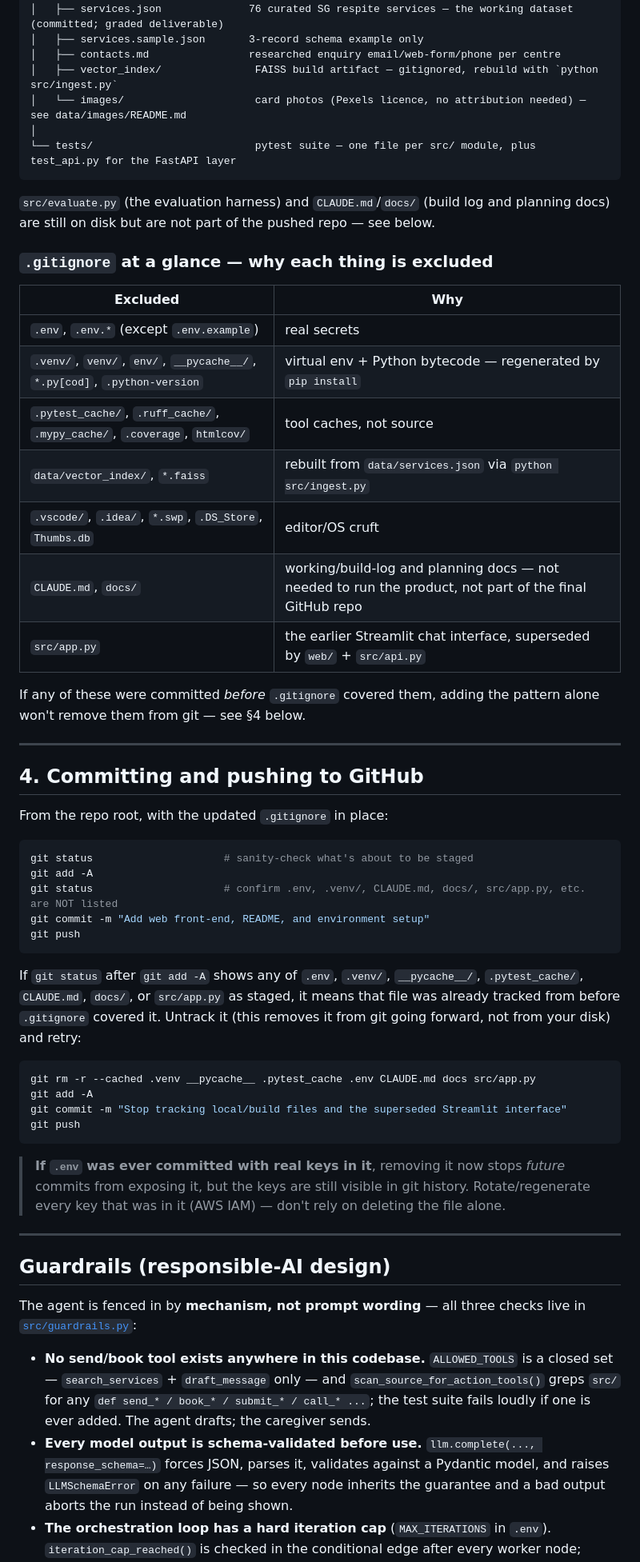
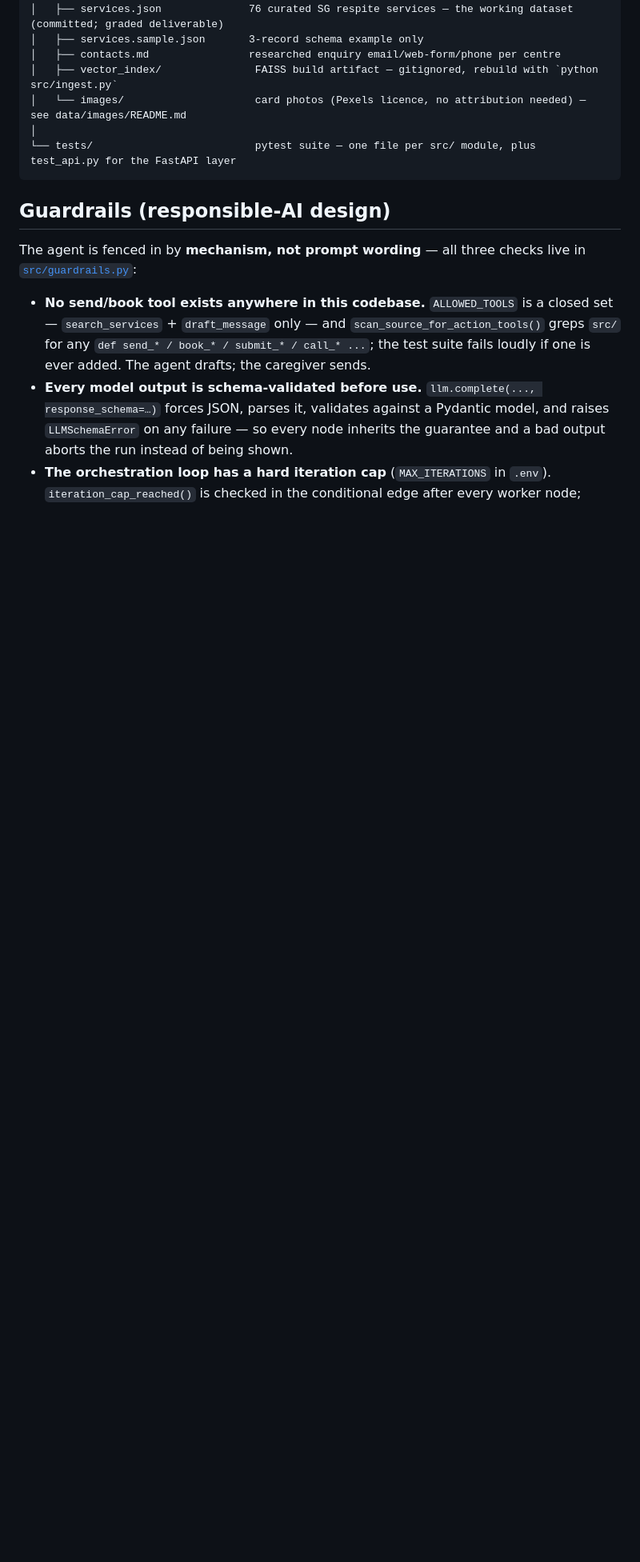
Before and after one commit to jy59-afk/caregiving, a Markdown page: README.md, the part around the change. Shown at 80% size. GitHub-like rendering; blank space fills up the shorter version.

Commit message:
final README

````diff
--- a/README.md
+++ b/README.md
@@ -257,59 +257,6 @@ hackathon/
 └── tests/                          pytest suite — one file per src/ module, plus test_api.py for the FastAPI layer
 ```
 
-`src/evaluate.py` (the evaluation harness) and `CLAUDE.md`/`docs/` (build
-log and planning docs) are still on disk but are not part of the pushed
-repo — see below.
-
-### `.gitignore` at a glance — why each thing is excluded
-
-| Excluded | Why |
-|---|---|
-| `.env`, `.env.*` (except `.env.example`) | real secrets |
-| `.venv/`, `venv/`, `env/`, `__pycache__/`, `*.py[cod]`, `.python-version` | virtual env + Python bytecode — regenerated by `pip install` |
-| `.pytest_cache/`, `.ruff_cache/`, `.mypy_cache/`, `.coverage`, `htmlcov/` | tool caches, not source |
-| `data/vector_index/`, `*.faiss` | rebuilt from `data/services.json` via `python src/ingest.py` |
-| `.vscode/`, `.idea/`, `*.swp`, `.DS_Store`, `Thumbs.db` | editor/OS cruft |
-| `CLAUDE.md`, `docs/` | working/build-log and planning docs — not needed to run the product, not part of the final GitHub repo |
-| `src/app.py` | the earlier Streamlit chat interface, superseded by `web/` + `src/api.py` |
-
-If any of these were committed *before* `.gitignore` covered them, adding
-the pattern alone won't remove them from git — see §4 below.
-
----
-
-## 4. Committing and pushing to GitHub
-
-From the repo root, with the updated `.gitignore` in place:
-
-```bash
-git status                     # sanity-check what's about to be staged
-git add -A
-git status                     # confirm .env, .venv/, CLAUDE.md, docs/, src/app.py, etc. are NOT listed
-git commit -m "Add web front-end, README, and environment setup"
-git push
-```
-
-If `git status` after `git add -A` shows any of `.env`, `.venv/`,
-`__pycache__/`, `.pytest_cache/`, `CLAUDE.md`, `docs/`, or `src/app.py` as
-staged, it means that file was already tracked from before `.gitignore`
-covered it. Untrack it (this removes it from git going forward, not from
-your disk) and retry:
-
-```bash
-git rm -r --cached .venv __pycache__ .pytest_cache .env CLAUDE.md docs src/app.py
-git add -A
-git commit -m "Stop tracking local/build files and the superseded Streamlit interface"
-git push
-```
-
-> **If `.env` was ever committed with real keys in it**, removing it now
-> stops *future* commits from exposing it, but the keys are still visible in
-> git history. Rotate/regenerate every key that was in it (AWS IAM) — don't
-> rely on deleting the file alone.
-
----
-
 ## Guardrails (responsible-AI design)
 
 The agent is fenced in by **mechanism, not prompt wording** — all three checks
````
